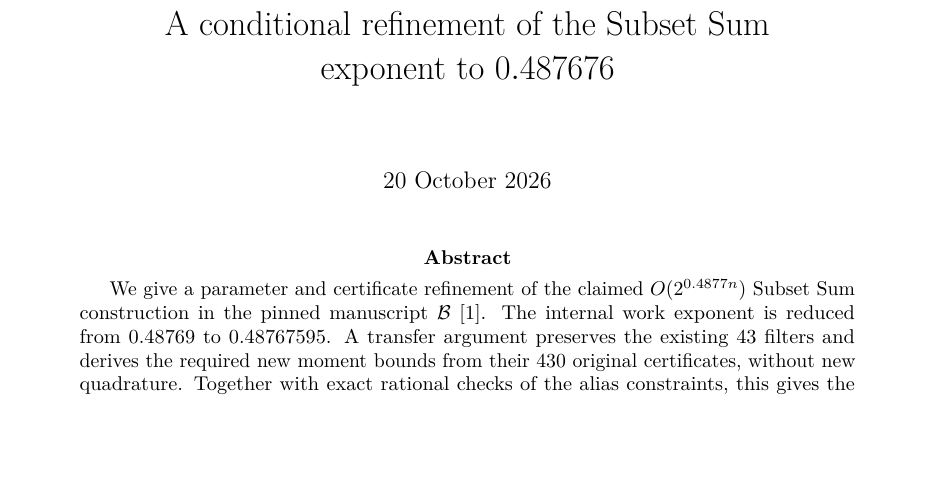
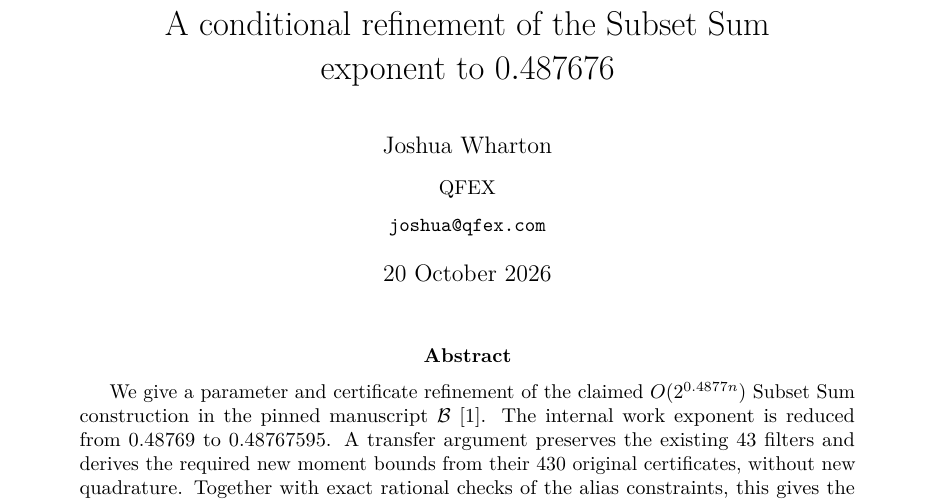
Before and after one commit to JoshuaQFEX/subset-sum-bound, a LaTeX paper (paper.tex): part of page 1 of 8, cut so that both start at the same text, the shorter picture padded with empty space. Compiled offline with pdfLaTeX.

Commit message:
Publish paper PDF with Joshua Wharton, QFEX attribution

```diff
--- a/paper.tex
+++ b/paper.tex
@@ -9,7 +9,7 @@
 \usepackage{xurl}
 \usepackage[hidelinks]{hyperref}
 \usepackage{fancyvrb}
-\hypersetup{pdftitle={A conditional refinement of the Subset Sum exponent to 0.487676},pdfsubject={Parameter refinement and transfer of checksum certificates}}
+\hypersetup{pdftitle={A conditional refinement of the Subset Sum exponent to 0.487676},pdfauthor={Joshua Wharton (QFEX)},pdfsubject={Parameter refinement and transfer of checksum certificates}}
 \newtheorem{theorem}{Theorem}
 \newtheorem{lemma}[theorem]{Lemma}
 \newtheorem{proposition}[theorem]{Proposition}
@@ -24,7 +24,7 @@
 \renewcommand{\arraystretch}{1.16}
 \allowdisplaybreaks
 \title{A conditional refinement of the Subset Sum\texorpdfstring{\\}{ }exponent to \texorpdfstring{$0.487676$}{0.487676}}
-\author{}
+\author{Joshua Wharton\\[0.4em]\small QFEX\\[0.2em]\small\href{mailto:joshua@qfex.com}{\texttt{joshua@qfex.com}}}
 \date{20 October 2026}
 
 \begin{document}
```
Also changed, not shown: README.md, paper.pdf (added), 1 other file.
